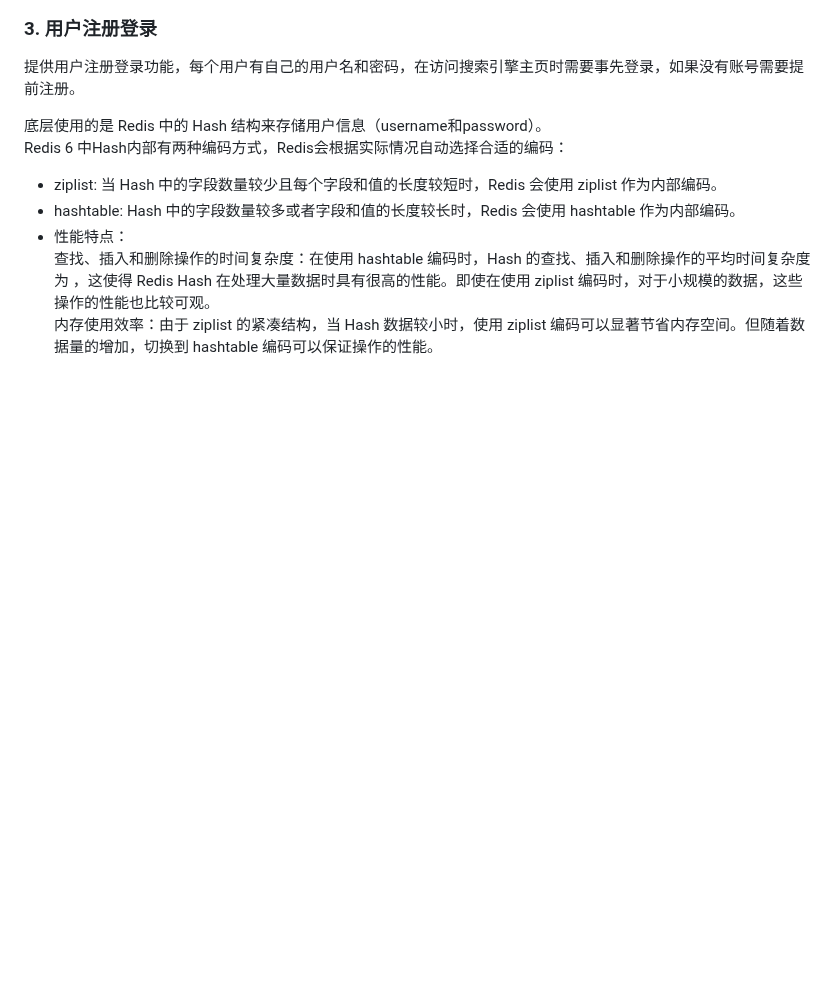
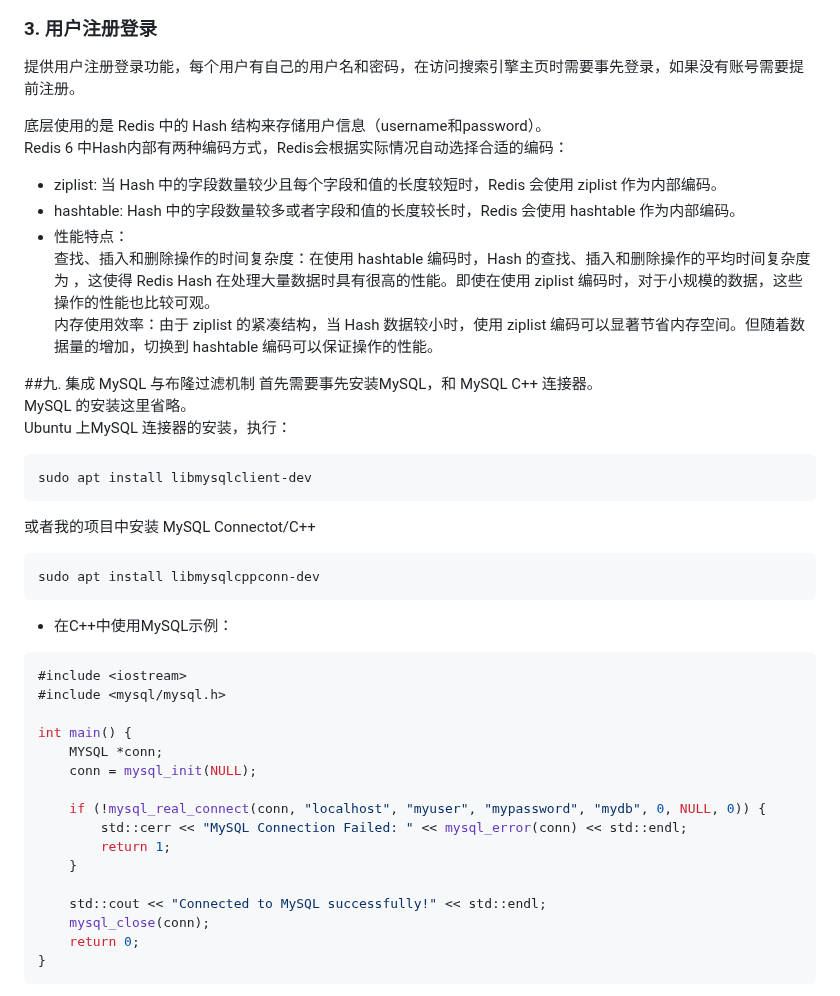
Before and after one commit to StriverWo/WikiLex-Searcher, a Markdown page: README.md, the part around one of its changes. Drawn GitHub-style; blank space fills up the shorter version.

````diff
--- a/README.md
+++ b/README.md
@@ -590,3 +590,36 @@ Redis 6 中Hash内部有两种编码方式，Redis会根据实际情况自动选
 * 性能特点：
 查找、插入和删除操作的时间复杂度：在使用 hashtable 编码时，Hash 的查找、插入和删除操作的平均时间复杂度为 ，这使得 Redis Hash 在处理大量数据时具有很高的性能。即使在使用 ziplist 编码时，对于小规模的数据，这些操作的性能也比较可观。
 内存使用效率：由于 ziplist 的紧凑结构，当 Hash 数据较小时，使用 ziplist 编码可以显著节省内存空间。但随着数据量的增加，切换到 hashtable 编码可以保证操作的性能。
+
+##九. 集成 MySQL 与布隆过滤机制
+首先需要事先安装MySQL，和 MySQL C++ 连接器。
+MySQL 的安装这里省略。
+Ubuntu 上MySQL 连接器的安装，执行：
+```bash
+sudo apt install libmysqlclient-dev
+```
+或者我的项目中安装 MySQL Connectot/C++
+```bash
+sudo apt install libmysqlcppconn-dev
+```
+
+* 在C++中使用MySQL示例：
+```cpp
+#include <iostream>
+#include <mysql/mysql.h>
+
+int main() {
+    MYSQL *conn;
+    conn = mysql_init(NULL);
+
+    if (!mysql_real_connect(conn, "localhost", "myuser", "mypassword", "mydb", 0, NULL, 0)) {
+        std::cerr << "MySQL Connection Failed: " << mysql_error(conn) << std::endl;
+        return 1;
+    }
+
+    std::cout << "Connected to MySQL successfully!" << std::endl;
+    mysql_close(conn);
+    return 0;
+}
+```
+
````
Also changed, not shown: other parts of README.md (+52 -1 lines).
